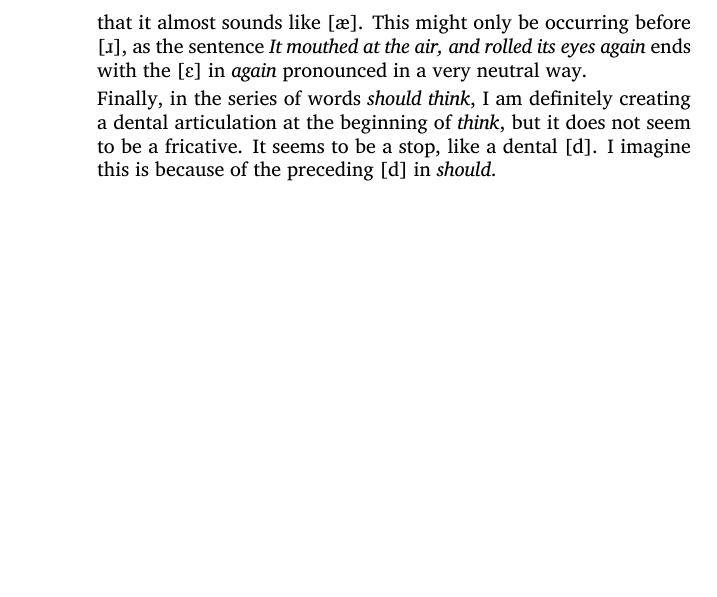
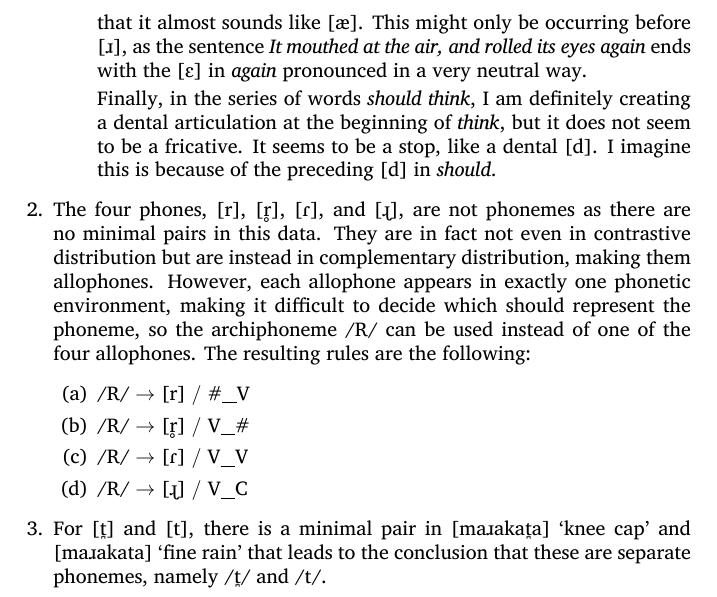
Before and after one commit to joshisanonymous/class_assignments, a LaTeX problem sheet (phon_phon_homework06/phon_phon_homework06.tex): part of page 2 of 2, cut so that both start at the same text, the shorter picture padded with empty space. Compiled offline with XeLaTeX.

Commit message:
Finished phonphon hw6

```diff
--- a/phon_phon_homework06/phon_phon_homework06.tex
+++ b/phon_phon_homework06/phon_phon_homework06.tex
@@ -5,6 +5,7 @@
   \usepackage{hyperref}
     \hypersetup{colorlinks=true,
                 allcolors=blue}
+  \usepackage{phonrule}
 
   % Title info
   \author{Joshua McNeill}
@@ -43,5 +44,16 @@
       It seems to be a stop, like a dental [d].
       I imagine this is because of the preceding [d] in \lexi{should}.
     \end{itemize}
+    \item The four phones, [r], [r̥], [ɾ], and [ɻ], are not phonemes as there are no minimal pairs in this data.
+    They are in fact not even in contrastive distribution but are instead in complementary distribution, making them allophones.
+    However, each allophone appears in exactly one phonetic environment, making it difficult to decide which should represent the phoneme, so the archiphoneme /R/ can be used instead of one of the four allophones.
+    The resulting rules are the following:
+    \begin{enumerate}
+      \item \phonb{/R/}{[r]}{\#}{V}
+      \item \phonb{/R/}{[r̥]}{V}{\#}
+      \item \phonb{/R/}{[ɾ]}{V}{V}
+      \item \phonb{/R/}{[ɻ]}{V}{C}
+    \end{enumerate}
+    \item For [t̪] and [t], there is a minimal pair in [maɹakat̪a] `knee cap' and [maɹakata] `fine rain' that leads to the conclusion that these are separate phonemes, namely /t̪/ and /t/.
   \end{enumerate}
 \end{document}
```
